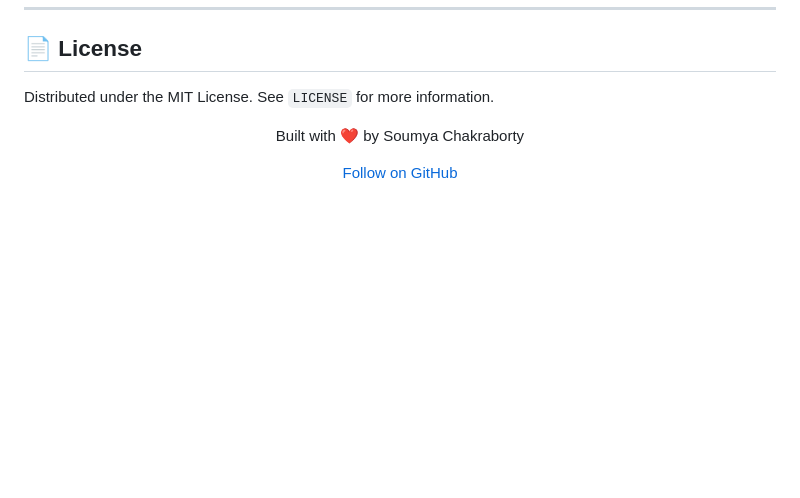
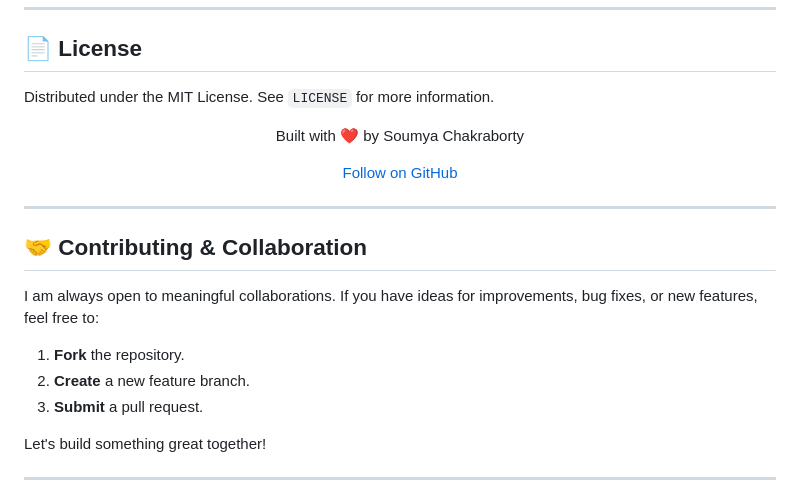
Before and after one commit to soumyachk101/ShipOrDie, a Markdown page: README.md, the part around the change. Rendered like a GitHub page; blank space fills up the shorter version.

Commit message:
docs: add contributing and collaboration section
Co-authored-by: soumya-101-chk <soumyachk1@gmail.com>

```diff
--- a/README.md
+++ b/README.md
@@ -196,3 +196,16 @@ Distributed under the MIT License. See `LICENSE` for more information.
   <p>Built with ❤️ by Soumya Chakraborty</p>
   <a href="https://github.com/soumya-chakraborty">Follow on GitHub</a>
 </div>
+
+---
+
+## 🤝 Contributing & Collaboration
+
+I am always open to meaningful collaborations. If you have ideas for improvements, bug fixes, or new features, feel free to:
+1. **Fork** the repository.
+2. **Create** a new feature branch.
+3. **Submit** a pull request.
+
+Let's build something great together!
+
+---
```
